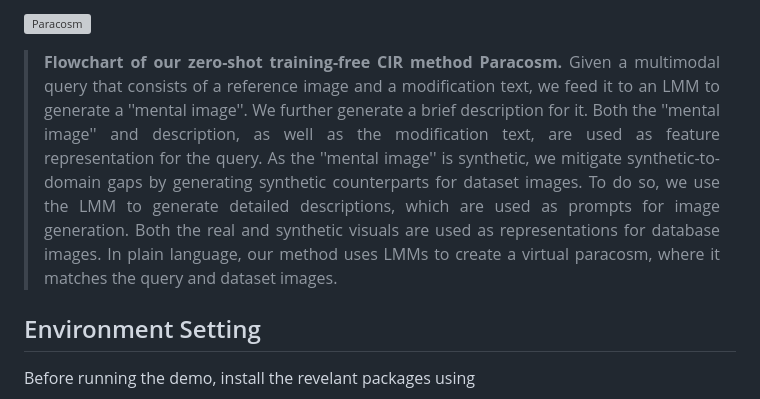
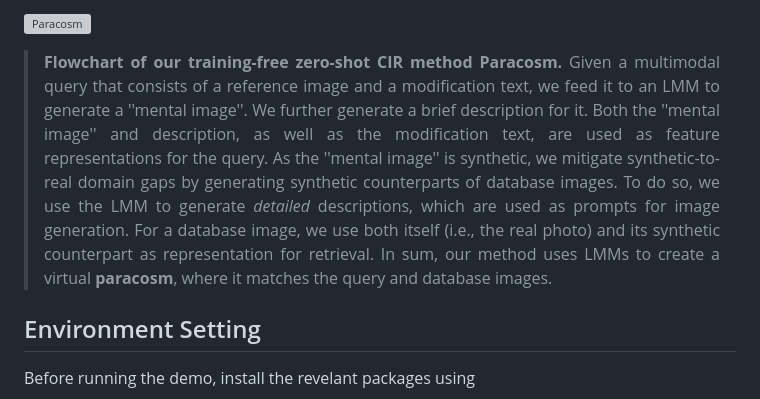
Before and after one commit to leowangtong/Paracosm, a Markdown page: README.md, the part around one of its changes. GitHub-like rendering; grey boxes are pictures that could not be loaded.

```diff
--- a/README.md
+++ b/README.md
@@ -23,6 +22,6 @@ based on which CIR should find the target image in the database. The fundamental
 
 ![Paracosm](Paracosm.png)
-> **Flowchart of our zero-shot training-free CIR method Paracosm.** Given a multimodal query that consists of a reference image and a modification text, we feed it to an LMM to generate a ''mental image''. We further generate a brief description for it. Both the ''mental image'' and description, as well as the modification text, are used as feature representation for the query. As the ''mental image'' is synthetic, we mitigate synthetic-to-domain gaps by generating synthetic counterparts for dataset images. To do so, we use the LMM to generate detailed descriptions, which are used as prompts for image generation. Both the real and synthetic visuals are used as representations for database images. In plain language, our method uses LMMs to create a virtual paracosm, where it matches the query and dataset images.
+> **Flowchart of our training-free zero-shot CIR method Paracosm.** Given a multimodal query that consists of a reference image and a modification text, we feed it to an LMM to generate a ''mental image''. We further generate a brief description for it. Both the ''mental image'' and description, as well as the modification text, are used as feature representations for the query. As the ''mental image'' is synthetic, we mitigate synthetic-to-real domain gaps by generating synthetic counterparts of database images. To do so, we use the LMM to generate *detailed* descriptions, which are used as prompts for image generation. For a database image, we use both itself (i.e., the real photo) and its synthetic counterpart as representation for retrieval. In sum, our method uses LMMs to create a virtual **paracosm**, where it matches the query and database images.
 
 
 ## Environment Setting
```
Also changed, not shown: other parts of README.md (+1 -2 lines).
